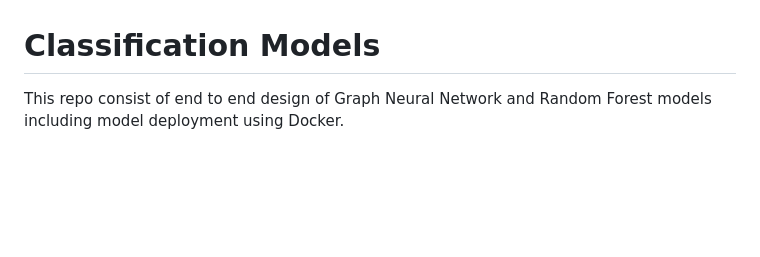
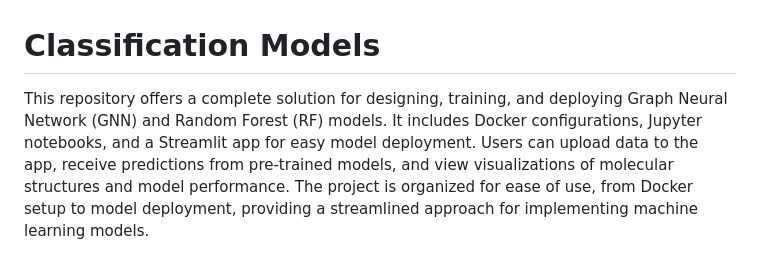
Before and after one commit to KailashLohar/Classification_Models, a Markdown page: Readme.md, the part around the change. Drawn GitHub-style; blank space fills up the shorter version.

```diff
--- a/Readme.md
+++ b/Readme.md
@@ -1,5 +1,5 @@
 # Classification Models
-This repo consist of end to end design of Graph Neural Network and Random Forest models including model deployment using Docker.
+This repository offers a complete solution for designing, training, and deploying Graph Neural Network (GNN) and Random Forest (RF) models. It includes Docker configurations, Jupyter notebooks, and a Streamlit app for easy model deployment. Users can upload data to the app, receive predictions from pre-trained models, and view visualizations of molecular structures and model performance. The project is organized for ease of use, from Docker setup to model deployment, providing a streamlined approach for implementing machine learning models.
 
 ![Title PNG](devops/title.png)
 
```
